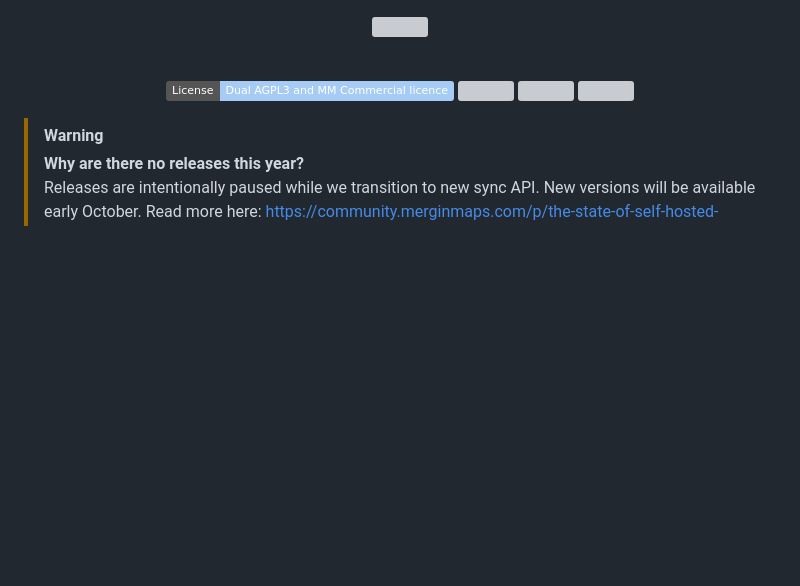
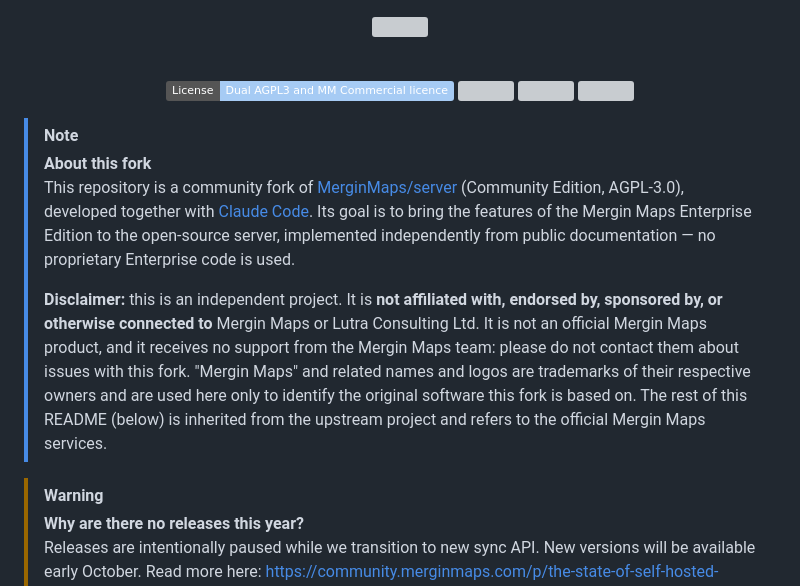
Before and after one commit to atsanna/merginmaps-server, a Markdown page: README.md, the part around the change. GitHub-like rendering; badges without logos; blank space fills up the shorter version; grey boxes are pictures that could not be loaded.

Commit message:
README: descrivi il fork, l'obiettivo Enterprise e la non affiliazione a Mergin Maps
Co-Authored-By: Claude Opus 5.5 <noreply@anthropic.com>

```diff
--- a/README.md
+++ b/README.md
@@ -13,6 +13,16 @@
   <a href="https://github.com/MerginMaps/server/actions/workflows/auto_tests.yml"><img src="https://github.com/MerginMaps/server/actions/workflows/auto_tests.yml/badge.svg"></a>
   <a href="https://coveralls.io/github/MerginMaps/mergin"><img src="https://coveralls.io/repos/github/MerginMaps/mergin/badge.svg"></a>
 </p>
+
+> [!NOTE]
+> **About this fork**
+> This repository is a community fork of [MerginMaps/server](https://github.com/MerginMaps/server) (Community Edition, AGPL-3.0), developed together with [Claude Code](https://claude.com/claude-code).
+> Its goal is to bring the features of the Mergin Maps Enterprise Edition to the open-source server, implemented independently from public documentation — no proprietary Enterprise code is used.
+>
+> **Disclaimer:** this is an independent project. It is **not affiliated with, endorsed by, sponsored by, or otherwise connected to** Mergin Maps or Lutra Consulting Ltd.
+> It is not an official Mergin Maps product, and it receives no support from the Mergin Maps team: please do not contact them about issues with this fork.
+> "Mergin Maps" and related names and logos are trademarks of their respective owners and are used here only to identify the original software this fork is based on.
+> The rest of this README (below) is inherited from the upstream project and refers to the official Mergin Maps services.
 
 > [!WARNING]
 > **Why are there no releases this year?**
```
